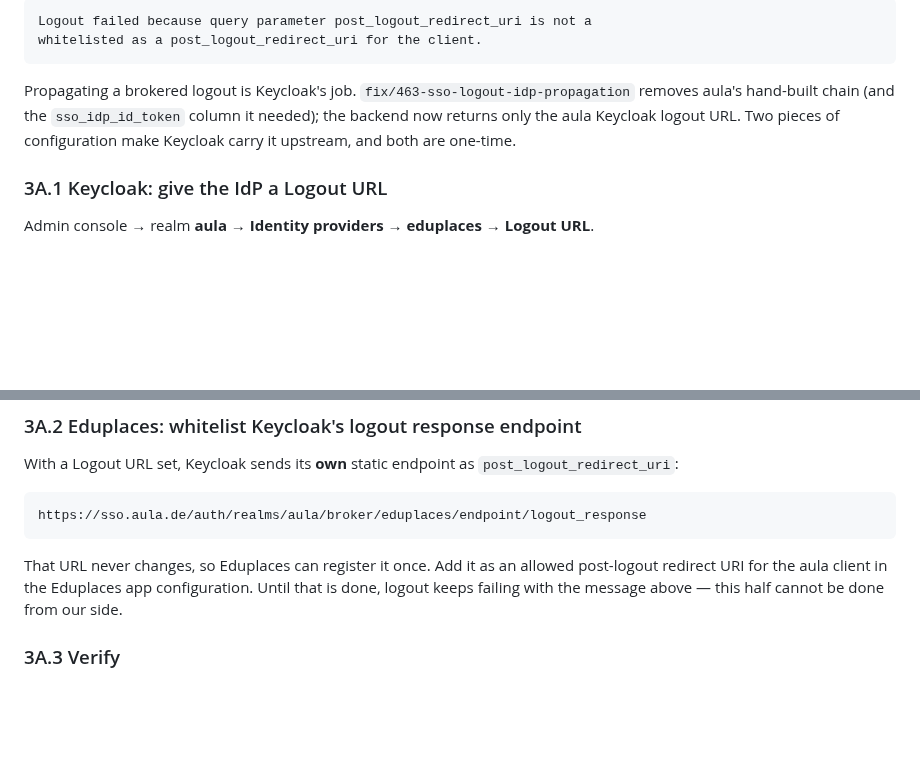
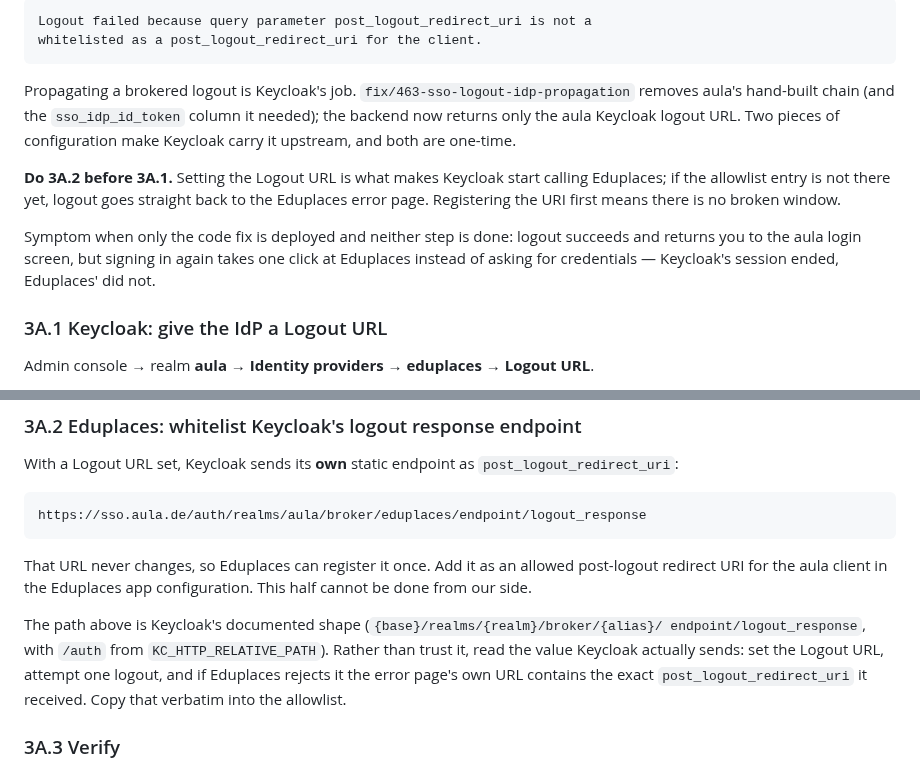
Before and after one commit to aula-app/aula-backend, a Markdown page: keycloak/RUNBOOK.md, 2 parts joined by grey strips. GitHub-like rendering; blank space fills up the shorter version.

Commit message:
docs: order the logout config steps
Setting the Logout URL is what starts the calls to the IdP, so the allowlist
entry has to exist first or logout breaks in between. Also records how to
read the exact redirect uri Keycloak sends rather than trusting the path.

````diff
--- a/keycloak/RUNBOOK.md
+++ b/keycloak/RUNBOOK.md
@@ -232,6 +232,14 @@ removes aula's hand-built chain (and the `sso_idp_id_token` column it needed); t
 now returns only the aula Keycloak logout URL. Two pieces of configuration make Keycloak
 carry it upstream, and both are one-time.
 
+**Do 3A.2 before 3A.1.** Setting the Logout URL is what makes Keycloak start calling
+Eduplaces; if the allowlist entry is not there yet, logout goes straight back to the
+Eduplaces error page. Registering the URI first means there is no broken window.
+
+Symptom when only the code fix is deployed and neither step is done: logout succeeds and
+returns you to the aula login screen, but signing in again takes one click at Eduplaces
+instead of asking for credentials — Keycloak's session ended, Eduplaces' did not.
+
 ### 3A.1 Keycloak: give the IdP a Logout URL
 
 Admin console → realm **aula** → **Identity providers** → **eduplaces** → **Logout URL**.
@@ -262,9 +270,14 @@ https://sso.aula.de/auth/realms/aula/broker/eduplaces/endpoint/logout_response
 ```
 
 That URL never changes, so Eduplaces can register it once. Add it as an allowed
-post-logout redirect URI for the aula client in the Eduplaces app configuration. Until
-that is done, logout keeps failing with the message above — this half cannot be done from
-our side.
+post-logout redirect URI for the aula client in the Eduplaces app configuration. This half
+cannot be done from our side.
+
+The path above is Keycloak's documented shape (`{base}/realms/{realm}/broker/{alias}/
+endpoint/logout_response`, with `/auth` from `KC_HTTP_RELATIVE_PATH`). Rather than trust
+it, read the value Keycloak actually sends: set the Logout URL, attempt one logout, and if
+Eduplaces rejects it the error page's own URL contains the exact
+`post_logout_redirect_uri` it received. Copy that verbatim into the allowlist.
 
 ### 3A.3 Verify
 
````
